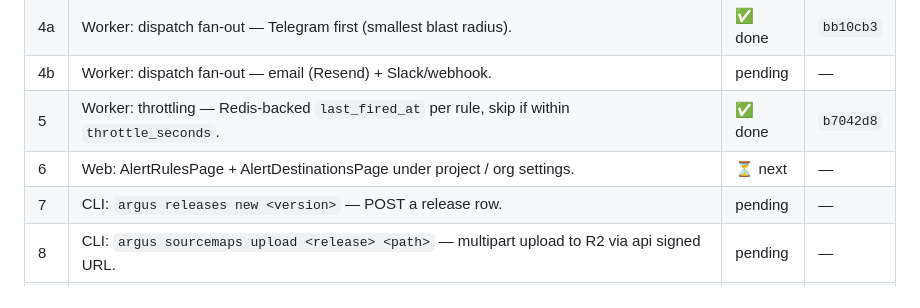
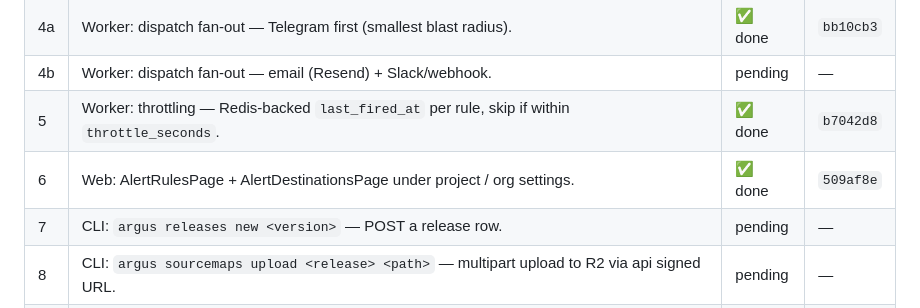
Before and after one commit to petarnenov/arguslog, a Markdown page: docs/p3-plan.md, the part around the change. GitHub-like rendering.

Commit message:
docs(p3): mark #6 done
Co-Authored-By: Claude Opus 4.7 (1M context) <noreply@anthropic.com>

```diff
--- a/docs/p3-plan.md
+++ b/docs/p3-plan.md
@@ -21,7 +21,7 @@
 | 4a  | Worker: dispatch fan-out — Telegram first (smallest blast radius).                                          | ✅ done | `bb10cb3` |
 | 4b  | Worker: dispatch fan-out — email (Resend) + Slack/webhook.                                                  | pending | —         |
 | 5   | Worker: throttling — Redis-backed `last_fired_at` per rule, skip if within `throttle_seconds`.              | ✅ done | `b7042d8` |
-| 6   | Web: AlertRulesPage + AlertDestinationsPage under project / org settings.                                   | ⏳ next | —         |
+| 6   | Web: AlertRulesPage + AlertDestinationsPage under project / org settings.                                   | ✅ done | `509af8e` |
 | 7   | CLI: `argus releases new <version>` — POST a release row.                                                   | pending | —         |
 | 8   | CLI: `argus sourcemaps upload <release> <path>` — multipart upload to R2 via api signed URL.                | pending | —         |
 | 9   | API: signed-URL endpoint for sourcemap PUTs; persists to `source_map_artifacts`.                            | pending | —         |
```
